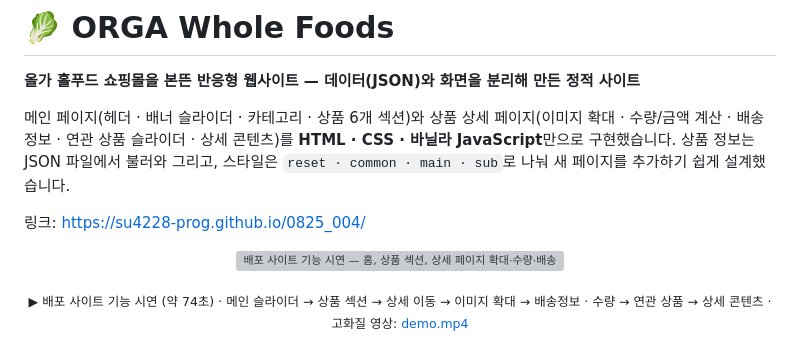
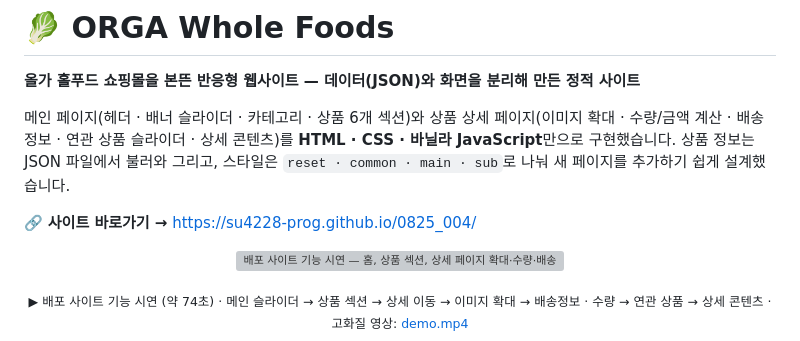
Before and after one commit to su4228-prog/orga_whole_food, a Markdown page: README.md, the part around the change. GitHub-like rendering; grey boxes are pictures that could not be loaded.

Commit message:
docs: 시연 영상 위에 사이트 바로가기 링크 추가
Co-Authored-By: Claude Sonnet 5.5 <noreply@anthropic.com>

```diff
--- a/README.md
+++ b/README.md
@@ -4,7 +4,7 @@
 
 메인 페이지(헤더 · 배너 슬라이더 · 카테고리 · 상품 6개 섹션)와 상품 상세 페이지(이미지 확대 · 수량/금액 계산 · 배송정보 · 연관 상품 슬라이더 · 상세 콘텐츠)를 **HTML · CSS · 바닐라 JavaScript**만으로 구현했습니다. 상품 정보는 JSON 파일에서 불러와 그리고, 스타일은 `reset · common · main · sub`로 나눠 새 페이지를 추가하기 쉽게 설계했습니다.
 
-링크: https://su4228-prog.github.io/0825_004/
+🔗 **사이트 바로가기 →** [https://su4228-prog.github.io/0825_004/](https://su4228-prog.github.io/0825_004/)
 
 <p align="center">
   <img src="./docs/readme/demo/demo.gif" alt="배포 사이트 기능 시연 — 홈, 상품 섹션, 상세 페이지 확대·수량·배송정보, 연관 상품, 상세 콘텐츠" width="100%" />
```
